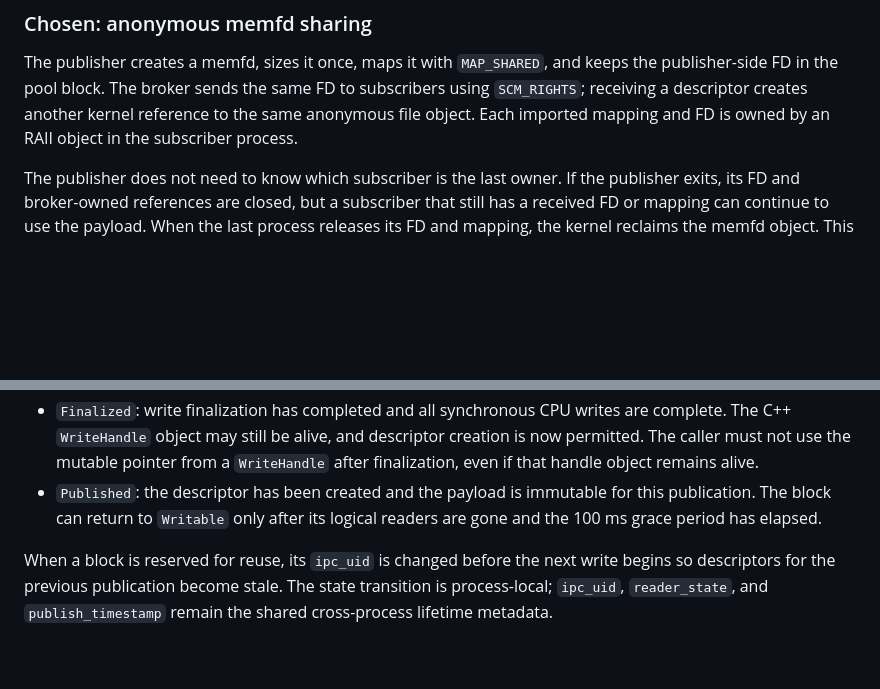
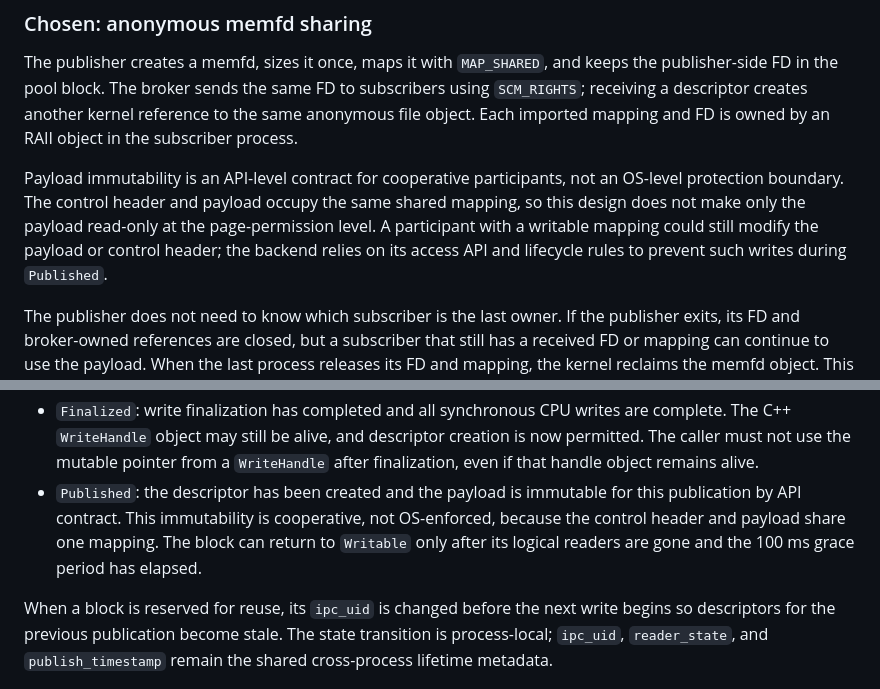
Before and after one commit to dskkato/memfd_buffer_backend, a Markdown page: docs/memfd_buffer_backend_design.md, 2 parts joined by grey strips. Rendered like a GitHub page; blank space fills up the shorter version.

Commit message:
Clarify payload immutability as an API-level contract and its implications for shared memory access in design documentation

```diff
--- a/docs/memfd_buffer_backend_design.md
+++ b/docs/memfd_buffer_backend_design.md
@@ -177,6 +177,13 @@ subscribers using `SCM_RIGHTS`; receiving a descriptor creates another kernel
 reference to the same anonymous file object. Each imported mapping and FD is
 owned by an RAII object in the subscriber process.
 
+Payload immutability is an API-level contract for cooperative participants,
+not an OS-level protection boundary. The control header and payload occupy the
+same shared mapping, so this design does not make only the payload read-only at
+the page-permission level. A participant with a writable mapping could still
+modify the payload or control header; the backend relies on its access API and
+lifecycle rules to prevent such writes during `Published`.
+
 The publisher does not need to know which subscriber is the last owner. If the
 publisher exits, its FD and broker-owned references are closed, but a
 subscriber that still has a received FD or mapping can continue to use the
@@ -326,8 +333,10 @@ The states have the following meaning:
   creation is now permitted. The caller must not use the mutable pointer from
   a `WriteHandle` after finalization, even if that handle object remains alive.
 - `Published`: the descriptor has been created and the payload is immutable
-  for this publication. The block can return to `Writable` only after its
-  logical readers are gone and the 100 ms grace period has elapsed.
+  for this publication by API contract. This immutability is cooperative, not
+  OS-enforced, because the control header and payload share one mapping. The
+  block can return to `Writable` only after its logical readers are gone and
+  the 100 ms grace period has elapsed.
 
 When a block is reserved for reuse, its `ipc_uid` is changed before the next
 write begins so descriptors for the previous publication become stale. The
```
